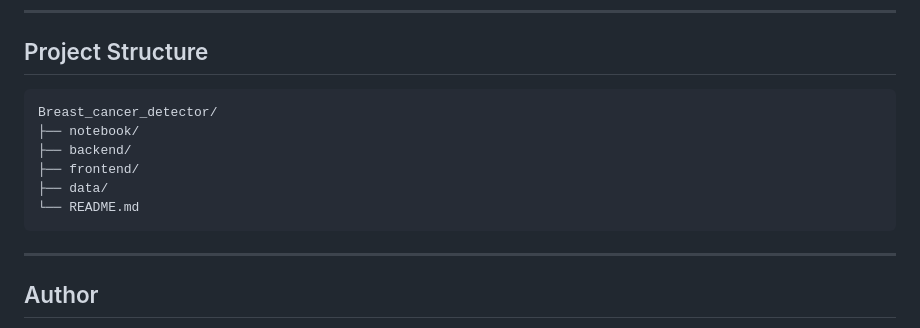
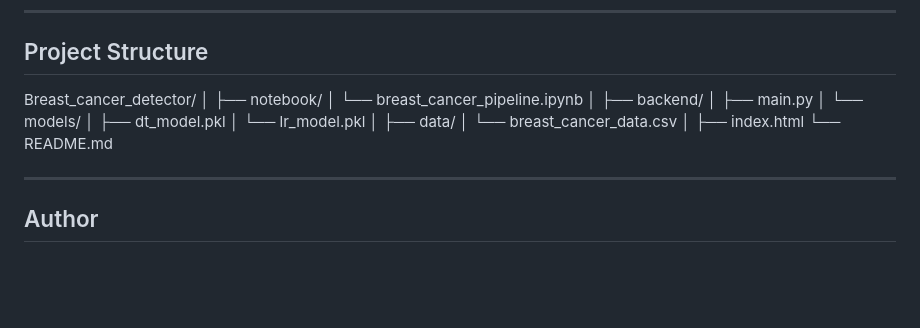
Before and after one commit to dagi97/Breast_cancer_detector, a Markdown page: README.md, the part around the change. Rendered like a GitHub page; blank space fills up the shorter version.

Commit message:
Update project structure in README.md

```diff
--- a/README.md
+++ b/README.md
@@ -103,12 +103,23 @@ https://breast-cancer-detector-th46.vercel.app/
 
 ## Project Structure
 
-    Breast_cancer_detector/
-    ├── notebook/
-    ├── backend/
-    ├── frontend/
-    ├── data/
-    └── README.md
+Breast_cancer_detector/
+│
+├── notebook/
+│   └── breast_cancer_pipeline.ipynb
+│
+├── backend/
+│   ├── main.py
+│   └── models/
+│       ├── dt_model.pkl
+│       └── lr_model.pkl
+│
+├── data/
+│   └── breast_cancer_data.csv
+│
+├── index.html
+└── README.md
+
 
 ------------------------------------------------------------------------
 
```
